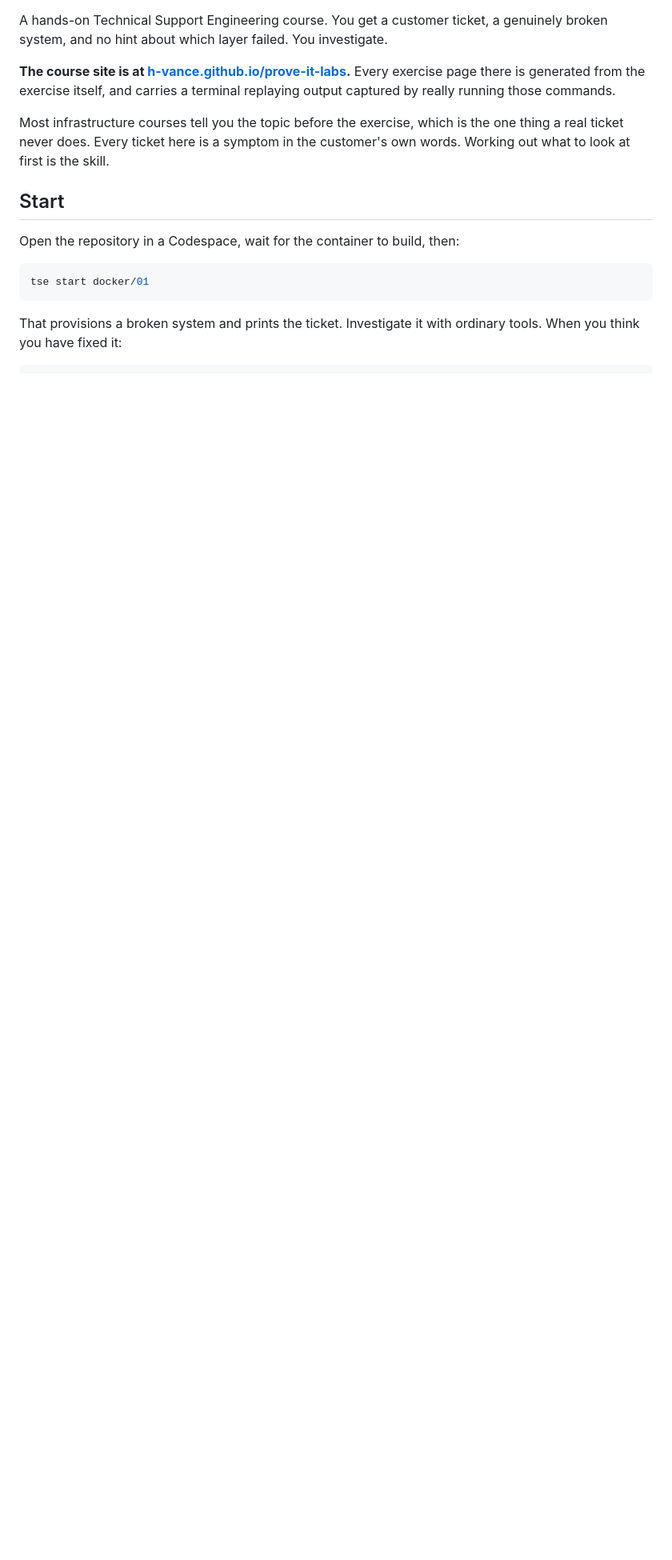
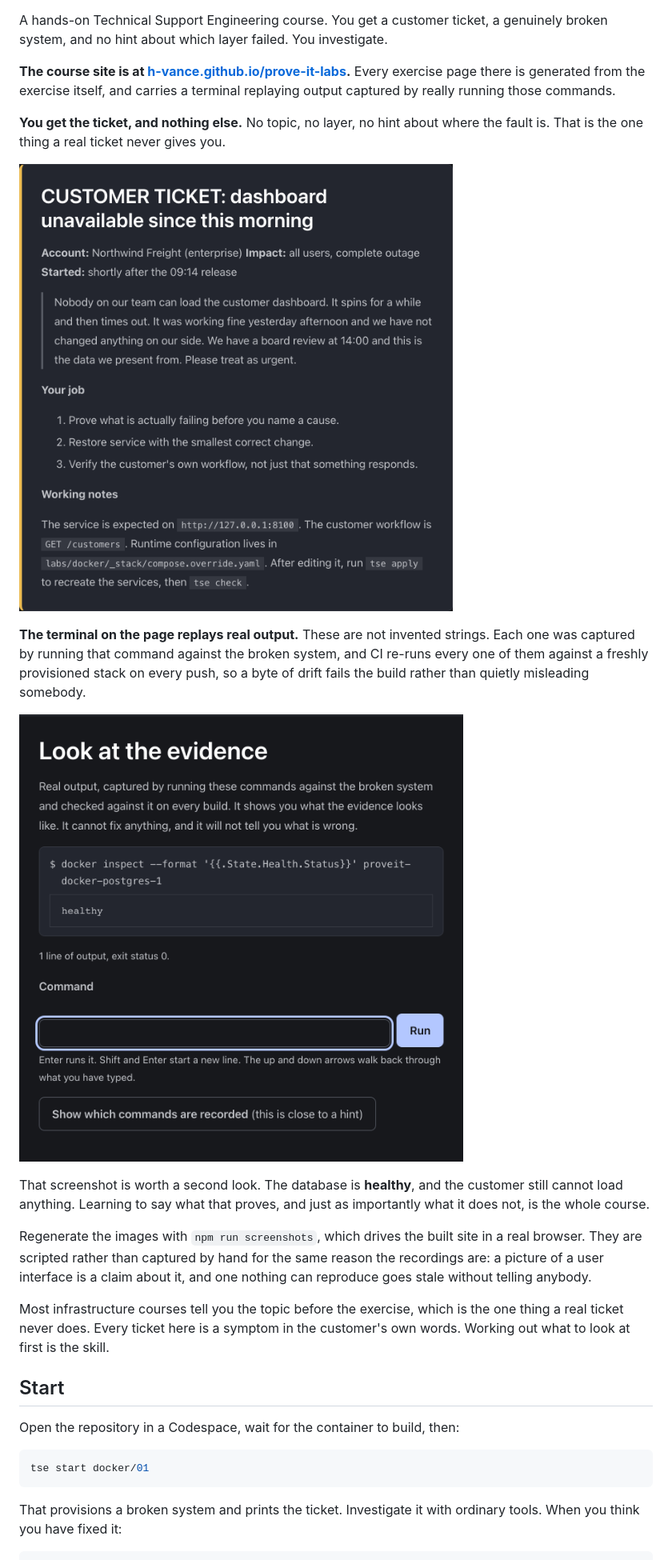
Before and after one commit to h-vance/prove-it-labs, a Markdown page: README.md, the part around the change. Shown: that part at 80% size. GitHub-like rendering; pictures changed too: docs/screenshots/terminal.png (added), docs/screenshots/ticket.png (added); blank space fills up the shorter version.

```diff
--- a/README.md
+++ b/README.md
@@ -18,6 +18,28 @@ genuinely broken system, and no hint about which layer failed. You investigate.
 **The course site is at [h-vance.github.io/prove-it-labs](https://h-vance.github.io/prove-it-labs/).**
 Every exercise page there is generated from the exercise itself, and carries a
 terminal replaying output captured by really running those commands.
+
+**You get the ticket, and nothing else.** No topic, no layer, no hint about
+where the fault is. That is the one thing a real ticket never gives you.
+
+![A customer ticket titled "dashboard unavailable since this morning", describing a slow page that times out, with no mention of any technology](docs/screenshots/ticket.png)
+
+**The terminal on the page replays real output.** These are not invented
+strings. Each one was captured by running that command against the broken
+system, and CI re-runs every one of them against a freshly provisioned stack on
+every push, so a byte of drift fails the build rather than quietly misleading
+somebody.
+
+![The site's terminal after running docker inspect on the postgres container, showing the output "healthy" and a footer reading "1 line of output, exit status 0"](docs/screenshots/terminal.png)
+
+That screenshot is worth a second look. The database is **healthy**, and the
+customer still cannot load anything. Learning to say what that proves, and just
+as importantly what it does not, is the whole course.
+
+Regenerate the images with `npm run screenshots`, which drives the built site in
+a real browser. They are scripted rather than captured by hand for the same
+reason the recordings are: a picture of a user interface is a claim about it,
+and one nothing can reproduce goes stale without telling anybody.
 
 Most infrastructure courses tell you the topic before the exercise, which is the
 one thing a real ticket never does. Every ticket here is a symptom in the
```
Also changed, not shown: docs/screenshots/home.png (added), docs/screenshots/quiz.png (added), 3 other files.
